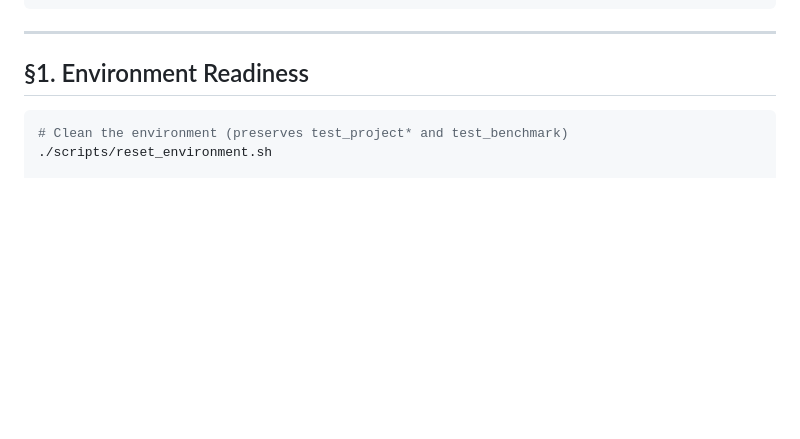
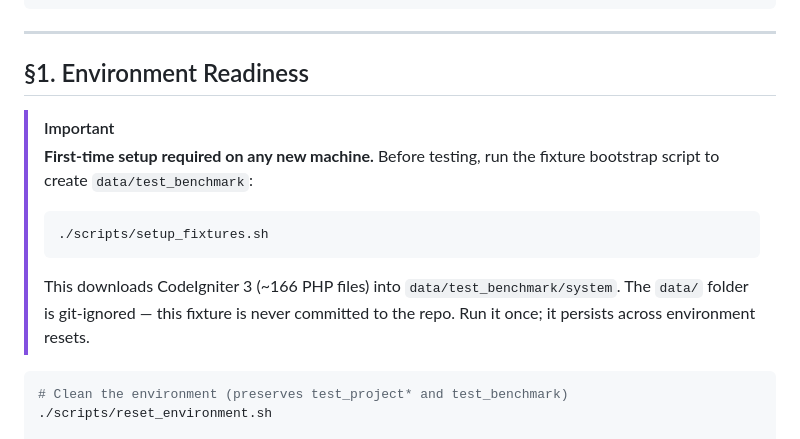
Before and after one commit to dionis36/strata, a Markdown page: phase-checks/PHASE02_TESTING_GUIDE.md, the part around the change. Drawn GitHub-style; blank space fills up the shorter version.

Commit message:
docs(phase2): add setup_fixtures.sh reminder to §1 Environment Readiness

````diff
--- a/phase-checks/PHASE02_TESTING_GUIDE.md
+++ b/phase-checks/PHASE02_TESTING_GUIDE.md
@@ -11,6 +11,18 @@ Typed Parser → Namespace IDs → Graph Build → Metric Projection → Compone
 ---
 
 ## §1. Environment Readiness
+
+> [!IMPORTANT]
+> **First-time setup required on any new machine.**
+> Before testing, run the fixture bootstrap script to create `data/test_benchmark`:
+>
+> ```bash
+> ./scripts/setup_fixtures.sh
+> ```
+>
+> This downloads CodeIgniter 3 (~166 PHP files) into `data/test_benchmark/system`.
+> The `data/` folder is git-ignored — this fixture is never committed to the repo.
+> Run it once; it persists across environment resets.
 
 ```bash
 # Clean the environment (preserves test_project* and test_benchmark)
````
